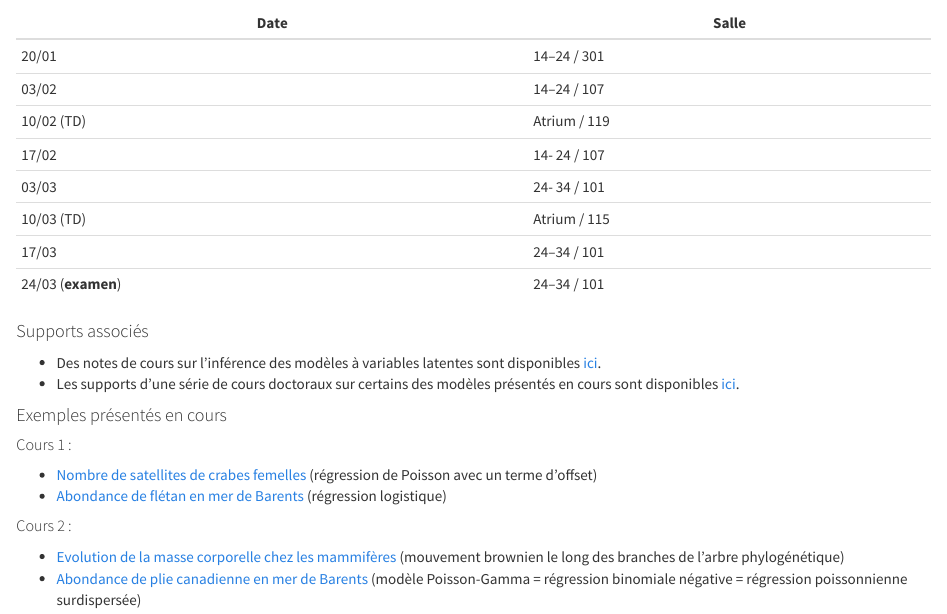
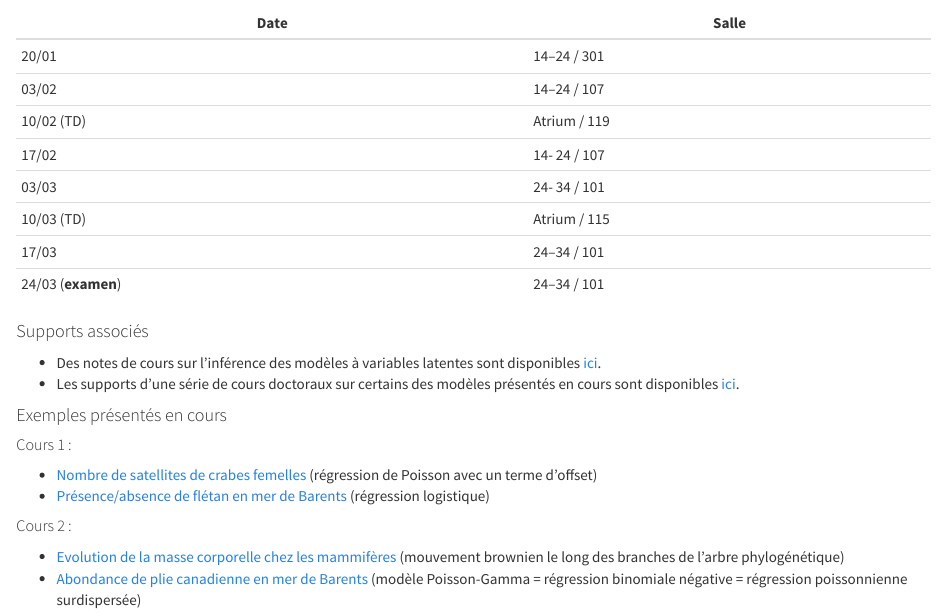
Before and after one commit to scj-robin/scj-robin.github.io, an R Markdown document (cours-modeles-stat-ecologie.Rmd): the page in a window 1100 px wide, from 860 px down. Rendered offline with R 4.5, knitr and Pandoc, with nearby package versions; a font, style sheet, LaTeX package, included part or bibliography that could not be used is replaced or left out.

Commit message:
exemples cours 2

```diff
--- a/cours-modeles-stat-ecologie.Rmd
+++ b/cours-modeles-stat-ecologie.Rmd
@@ -63,7 +63,7 @@ Date               | Salle
 ##### Cours 1 :
 
 *  [Nombre de satellites de crabes femelles](https://scj-robin.github.io/examples/HorseshoeGLMpoisson.html) (régression de Poisson avec un terme d'offset)
-*  [Abondance de flétan en mer de Barents](https://scj-robin.github.io/examples/BarentsGLMbernoulli.html) (régression logistique)
+*  [Présence/absence de flétan en mer de Barents](https://scj-robin.github.io/examples/BarentsGLMbernoulli.html) (régression logistique)
 
 ##### Cours 2 :
 
```
Also changed, not shown: cours-modeles-stat-ecologie.html.
